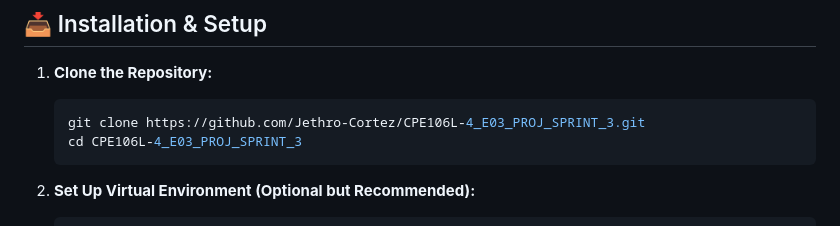
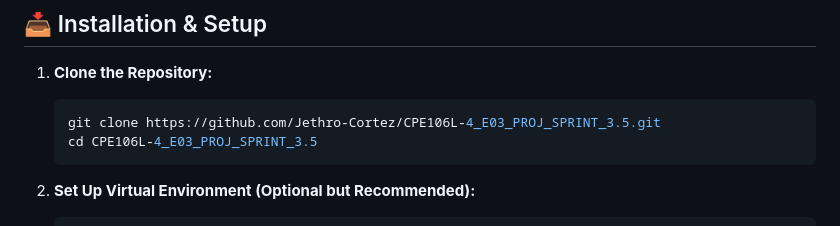
Before and after one commit to Jethro-Cortez/CPE106L-4_E03_PROJ_SPRINT_3.5, a Markdown page: README.md, the part around the change. Drawn GitHub-style.

````diff
--- a/README.md
+++ b/README.md
@@ -108,8 +108,8 @@ A full-stack Library Management System built with **Flask**, **SQLite**, **SQLAl
 1. **Clone the Repository:**
 
    ```bash
-   git clone https://github.com/Jethro-Cortez/CPE106L-4_E03_PROJ_SPRINT_3.git
-   cd CPE106L-4_E03_PROJ_SPRINT_3
+   git clone https://github.com/Jethro-Cortez/CPE106L-4_E03_PROJ_SPRINT_3.5.git
+   cd CPE106L-4_E03_PROJ_SPRINT_3.5
    ```
 
 2. **Set Up Virtual Environment (Optional but Recommended):**
````
